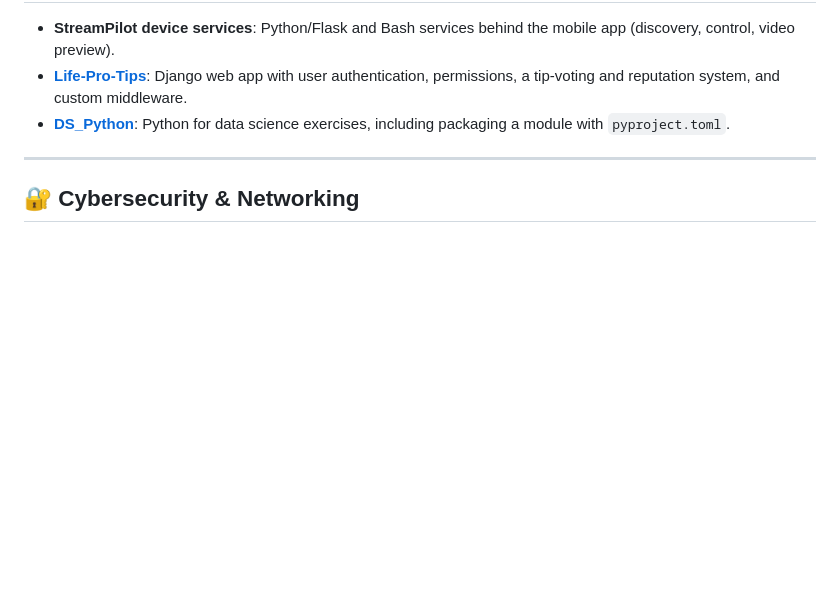
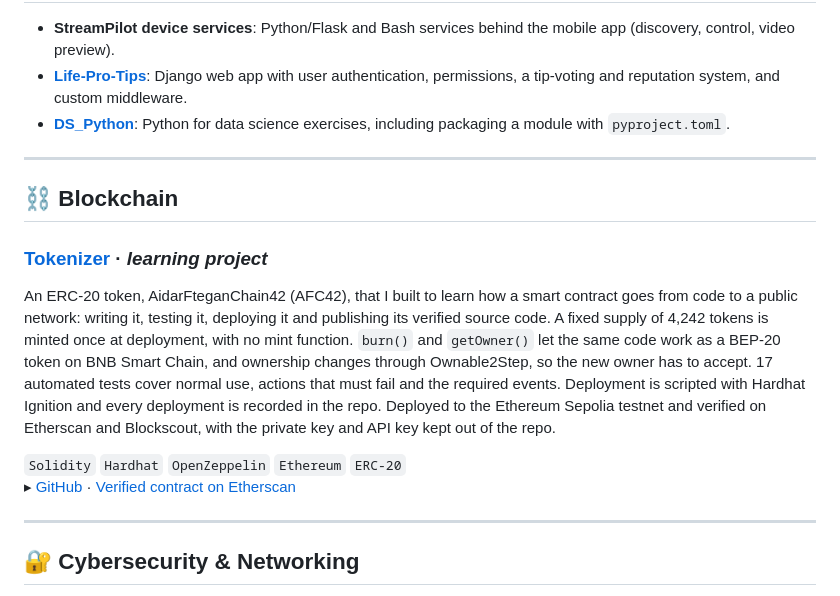
Before and after one commit to NGdev2/NGdev2, a Markdown page: README.md, the part around one of its changes. GitHub-like rendering; blank space fills up the shorter version.

```diff
--- a/README.md
+++ b/README.md
@@ -51,6 +51,19 @@ I liked the result, so I used it to learn mobile monetization: opt-in rewarded a
 
 ---
 
+## ⛓️ Blockchain
+
+### [Tokenizer](https://github.com/NGdev2/Tokenizer) · *learning project*
+An ERC-20 token, AidarFteganChain42 (AFC42), that I built to learn how a smart contract goes from code to a public network: writing it, testing it, deploying it and publishing its verified source code.
+A fixed supply of 4,242 tokens is minted once at deployment, with no mint function. `burn()` and `getOwner()` let the same code work as a BEP-20 token on BNB Smart Chain, and ownership changes through Ownable2Step, so the new owner has to accept.
+17 automated tests cover normal use, actions that must fail and the required events. Deployment is scripted with Hardhat Ignition and every deployment is recorded in the repo.
+Deployed to the Ethereum Sepolia testnet and verified on Etherscan and Blockscout, with the private key and API key kept out of the repo.
+
+`Solidity` `Hardhat` `OpenZeppelin` `Ethereum` `ERC-20`
+▸ [GitHub](https://github.com/NGdev2/Tokenizer) · [Verified contract on Etherscan](https://sepolia.etherscan.io/address/0x3D28630D5E38f7F3da4783A8867f12121777D9c6#code)
+
+---
+
 ## 🔐 Cybersecurity & Networking
 
 - **[Snow Crash](https://github.com/NGdev2/Snow-Crash-cybersecurity-project)**: Linux privilege-escalation wargame: SUID binaries, injection flaws, race conditions, weak crypto, binary analysis with `gdb`/`objdump`/`ltrace`.
```
Also changed, not shown: other parts of README.md (+38 -1 lines), Unity/README.md (deleted, +0 -99 lines), assets/saigl/boss-fight.jpg (added), assets/saigl/character-select.jpg (added), assets/saigl/lobby.jpg (added), 1 other file.
